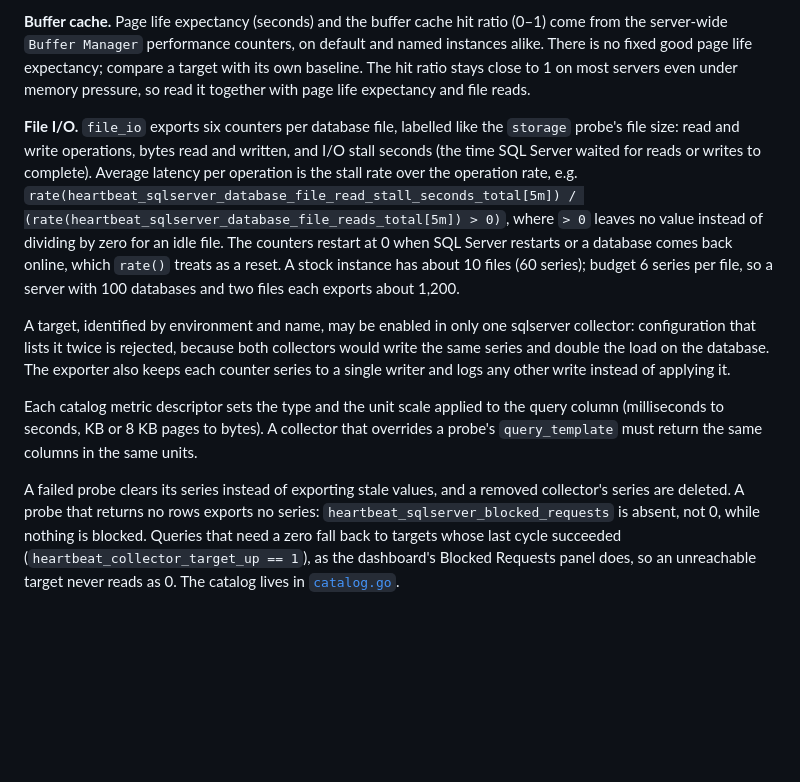
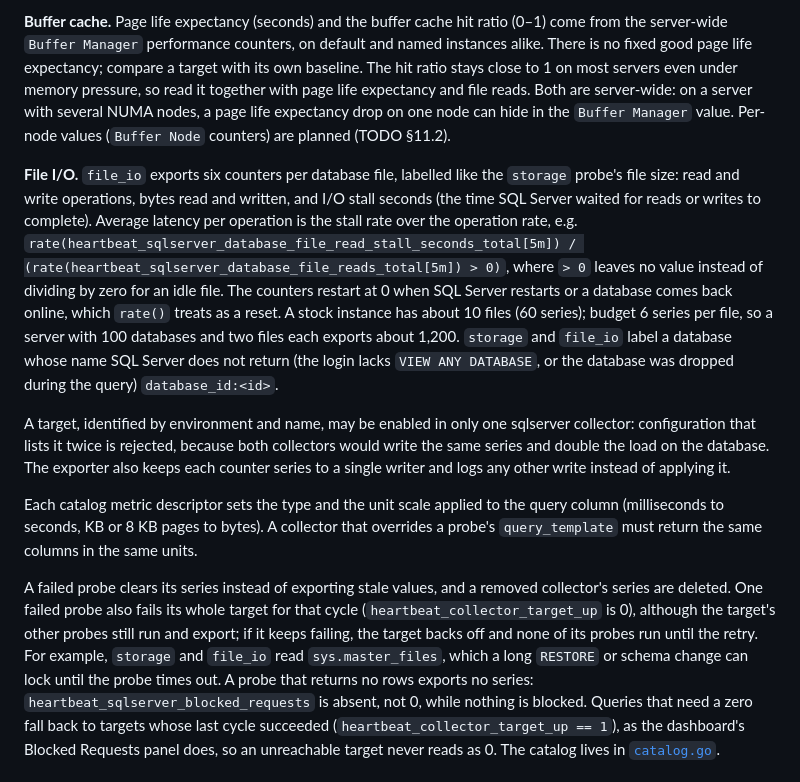
Before and after one commit to gdpais/Heartbeat, a Markdown page: docs/reference/metrics-and-endpoints.md, the part around the change. Drawn GitHub-style; blank space fills up the shorter version.

Commit message:
docs: qualify the core-signal permissions, versions and failure scope
- Login permissions: the built-in probes were verified as a login holding
  only VIEW SERVER STATE and VIEW ANY DEFINITION; VIEW SERVER PERFORMANCE
  STATE alone (SQL Server 2022+) is no longer claimed to suffice. Add
  sys.dm_os_sys_info, VIEW ANY DATABASE (database names, public by
  default) and the SQL Server 2012 minimum (CONCAT).
- Metrics reference: the database_id:<id> fallback label,
  server-wide page life expectancy hiding a single NUMA
  node's drop, and that one failing probe (e.g. sys.master_files locked
  by a long RESTORE) fails its whole target for that cycle and, if it
  persists, backs off all of the target's probes.
- TODO 11.2: per-NUMA-node page life expectancy.

Co-Authored-By: Claude Opus 5.5 <noreply@anthropic.com>

```diff
--- a/docs/reference/metrics-and-endpoints.md
+++ b/docs/reference/metrics-and-endpoints.md
@@ -108,7 +108,10 @@ rather than a frozen value.
 default and named instances alike. There is no fixed good page life
 expectancy; compare a target with its own baseline. The hit ratio stays close
 to 1 on most servers even under memory pressure, so read it together with page
-life expectancy and file reads.
+life expectancy and file reads. Both are server-wide: on a server with several
+NUMA nodes, a page life expectancy drop on one node can hide in the
+`Buffer Manager` value. Per-node values (`Buffer Node` counters) are planned
+(TODO §11.2).
 
 **File I/O.** `file_io` exports six counters per database file, labelled like
 the `storage` probe's file size: read and write operations, bytes read and
@@ -120,7 +123,9 @@ where `> 0` leaves no value instead of dividing by zero for an idle file. The
 counters restart at 0 when SQL Server restarts or a database comes back online,
 which `rate()` treats as a reset. A stock instance has about 10 files (60
 series); budget 6 series per file, so a server with 100 databases and two files
-each exports about 1,200.
+each exports about 1,200. `storage` and `file_io` label a database whose name
+SQL Server does not return (the login lacks `VIEW ANY DATABASE`, or the
+database was dropped during the query) `database_id:<id>`.
 
 A target, identified by environment and name, may be enabled in only one
 sqlserver collector: configuration that lists it twice is rejected, because
@@ -134,7 +139,12 @@ that overrides a probe's `query_template` must return the same columns in the
 same units.
 
 A failed probe clears its series instead of exporting stale values, and a
-removed collector's series are deleted. A probe that returns no rows exports no
+removed collector's series are deleted. One failed probe also fails its whole
+target for that cycle (`heartbeat_collector_target_up` is 0), although the
+target's other probes still run and export; if it keeps failing, the target
+backs off and none of its probes run until the retry. For example, `storage`
+and `file_io` read `sys.master_files`, which a long `RESTORE` or schema change
+can lock until the probe times out. A probe that returns no rows exports no
 series: `heartbeat_sqlserver_blocked_requests` is absent, not 0, while nothing
 is blocked. Queries that need a zero fall back to targets whose last cycle
 succeeded (`heartbeat_collector_target_up == 1`), as the dashboard's Blocked
```
Also changed, not shown: TODO.md (+1 -0 lines), docs/guides/database-targets.md (+5 -2 lines).
